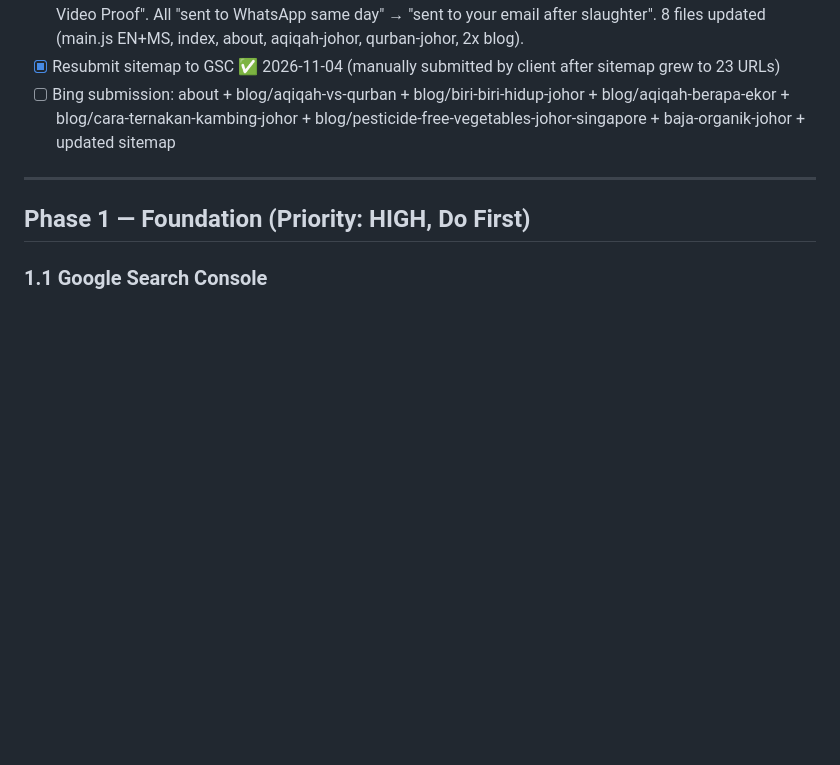
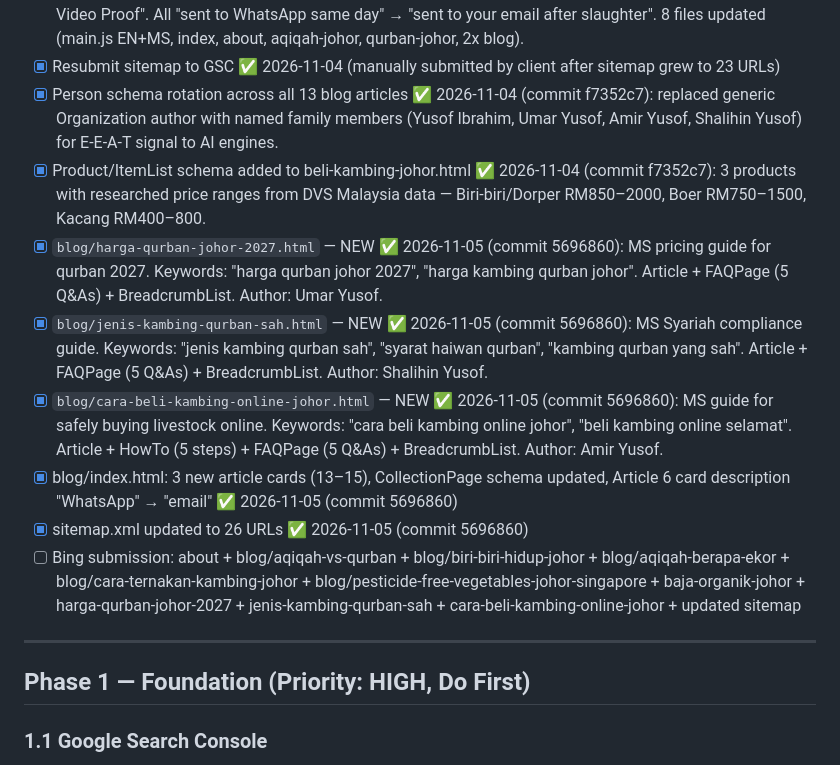
Before and after one commit to Peak-Convert/baniibrahimfarms, a Markdown page: SEO_STRATEGY.md, the part around one of its changes. GitHub-like rendering; blank space fills up the shorter version.

```diff
--- a/SEO_STRATEGY.md
+++ b/SEO_STRATEGY.md
@@ -72,7 +72,14 @@
 - [x] Inaccurate claims removed ✅ 2026-11-04 (commit 70703e3): "Licensed Farm" → "Family Farm" / "Est. 2015". "Experienced Team / years in livestock" → "Honest. Direct. Documented." Added missing hero_f3 + why4 keys to main.js.
 - [x] Documentation delivery updated ✅ 2026-11-04 (commit 05bfd9f): "Same-Day Photo Proof" → "Photo & Video Proof". All "sent to WhatsApp same day" → "sent to your email after slaughter". 8 files updated (main.js EN+MS, index, about, aqiqah-johor, qurban-johor, 2x blog).
 - [x] Resubmit sitemap to GSC ✅ 2026-11-04 (manually submitted by client after sitemap grew to 23 URLs)
-- [ ] Bing submission: about + blog/aqiqah-vs-qurban + blog/biri-biri-hidup-johor + blog/aqiqah-berapa-ekor + blog/cara-ternakan-kambing-johor + blog/pesticide-free-vegetables-johor-singapore + baja-organik-johor + updated sitemap
+- [x] Person schema rotation across all 13 blog articles ✅ 2026-11-04 (commit f7352c7): replaced generic Organization author with named family members (Yusof Ibrahim, Umar Yusof, Amir Yusof, Shalihin Yusof) for E-E-A-T signal to AI engines.
+- [x] Product/ItemList schema added to beli-kambing-johor.html ✅ 2026-11-04 (commit f7352c7): 3 products with researched price ranges from DVS Malaysia data — Biri-biri/Dorper RM850–2000, Boer RM750–1500, Kacang RM400–800.
+- [x] `blog/harga-qurban-johor-2027.html` — NEW ✅ 2026-11-05 (commit 5696860): MS pricing guide for qurban 2027. Keywords: "harga qurban johor 2027", "harga kambing qurban johor". Article + FAQPage (5 Q&As) + BreadcrumbList. Author: Umar Yusof.
+- [x] `blog/jenis-kambing-qurban-sah.html` — NEW ✅ 2026-11-05 (commit 5696860): MS Syariah compliance guide. Keywords: "jenis kambing qurban sah", "syarat haiwan qurban", "kambing qurban yang sah". Article + FAQPage (5 Q&As) + BreadcrumbList. Author: Shalihin Yusof.
+- [x] `blog/cara-beli-kambing-online-johor.html` — NEW ✅ 2026-11-05 (commit 5696860): MS guide for safely buying livestock online. Keywords: "cara beli kambing online johor", "beli kambing online selamat". Article + HowTo (5 steps) + FAQPage (5 Q&As) + BreadcrumbList. Author: Amir Yusof.
+- [x] blog/index.html: 3 new article cards (13–15), CollectionPage schema updated, Article 6 card description "WhatsApp" → "email" ✅ 2026-11-05 (commit 5696860)
+- [x] sitemap.xml updated to 26 URLs ✅ 2026-11-05 (commit 5696860)
+- [ ] Bing submission: about + blog/aqiqah-vs-qurban + blog/biri-biri-hidup-johor + blog/aqiqah-berapa-ekor + blog/cara-ternakan-kambing-johor + blog/pesticide-free-vegetables-johor-singapore + baja-organik-johor + harga-qurban-johor-2027 + jenis-kambing-qurban-sah + cara-beli-kambing-online-johor + updated sitemap
 
 ---
 
```
Also changed, not shown: other parts of SEO_STRATEGY.md (+1 -1 lines), GEO_STRATEGY.md (+7 -2 lines).
